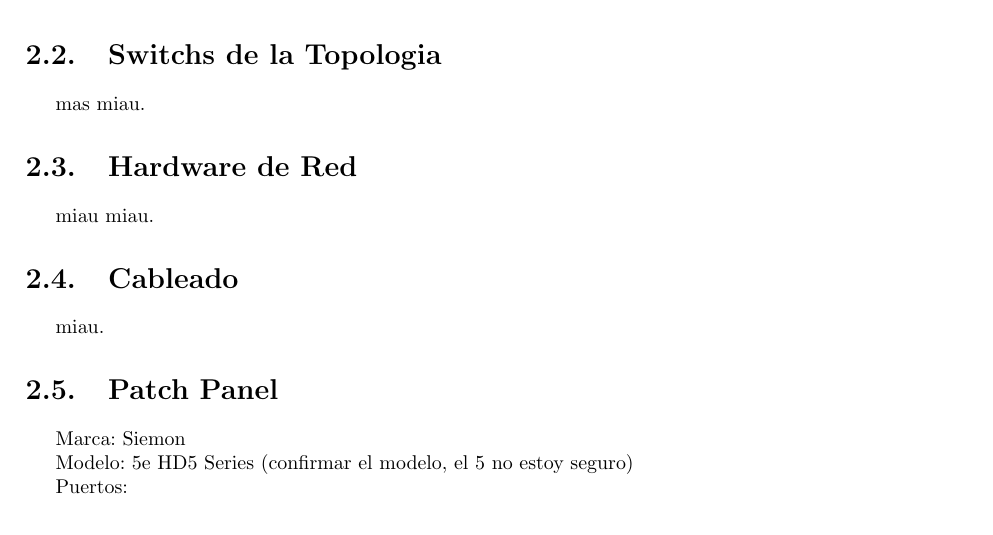
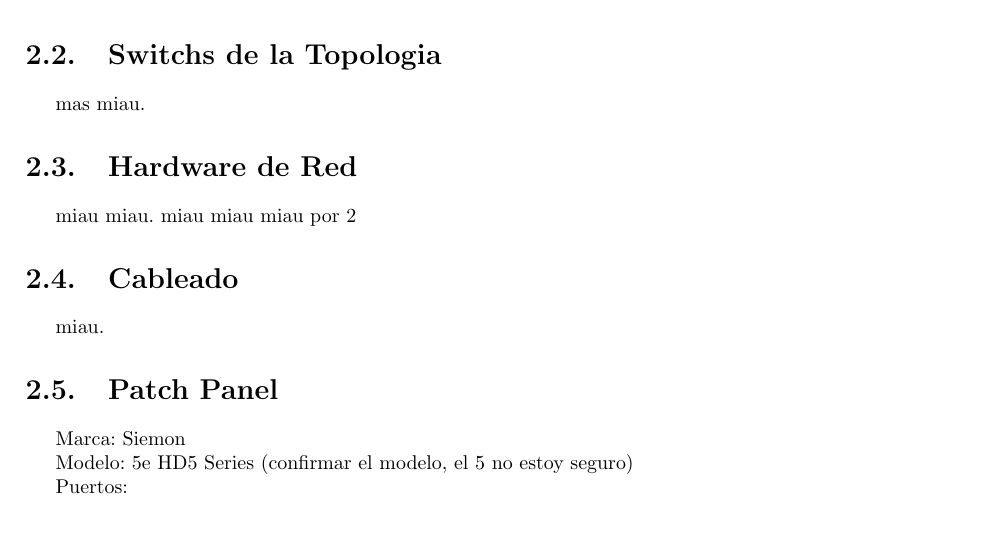
Before and after one commit to Diexito/Redes-de-datos, a LaTeX document (main.tex): part of page 4 of 7, cut so that both start at the same text. Compiled offline with pdfLaTeX.

Commit message:
Update on Overleaf.

```diff
--- a/main.tex
+++ b/main.tex
@@ -47,6 +47,7 @@ mas miau.
 
 \section{Hardware de Red}
 miau miau.
+miau miau miau por 2
 
 \section{Cableado}
 miau.
```
Also changed, not shown: main.tex (2 more changed lines).
